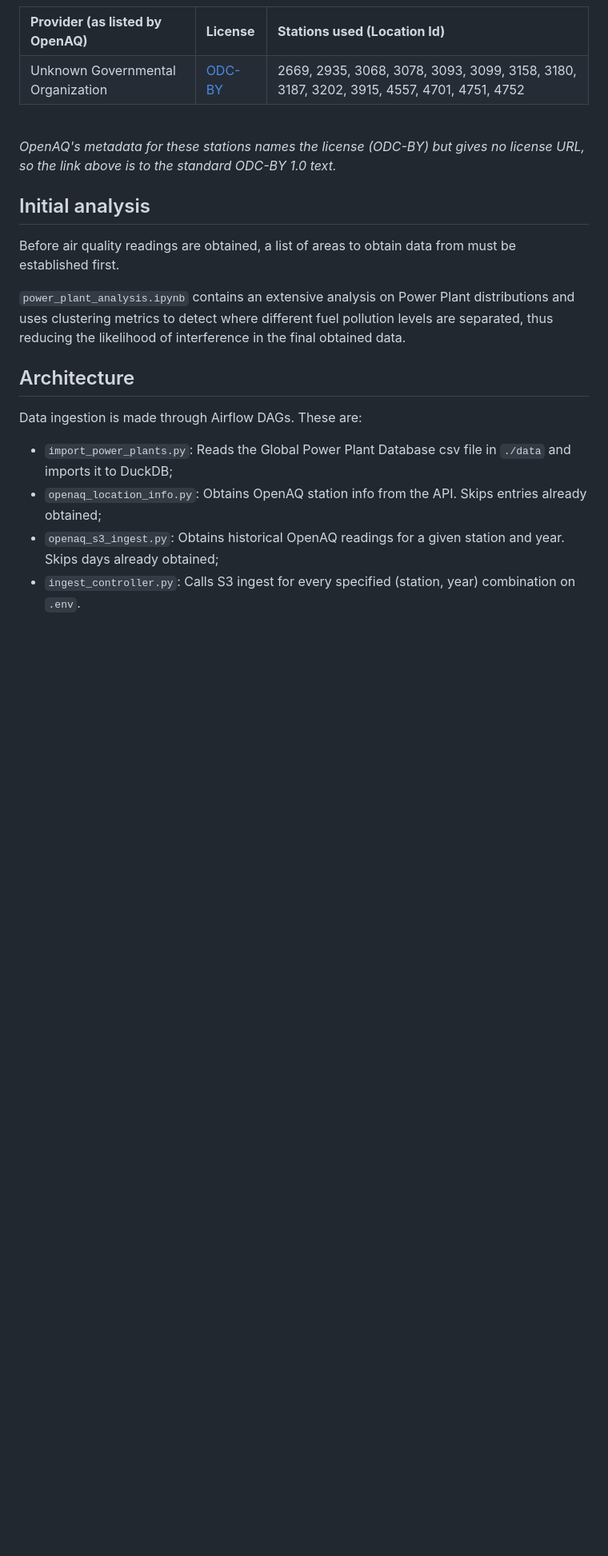
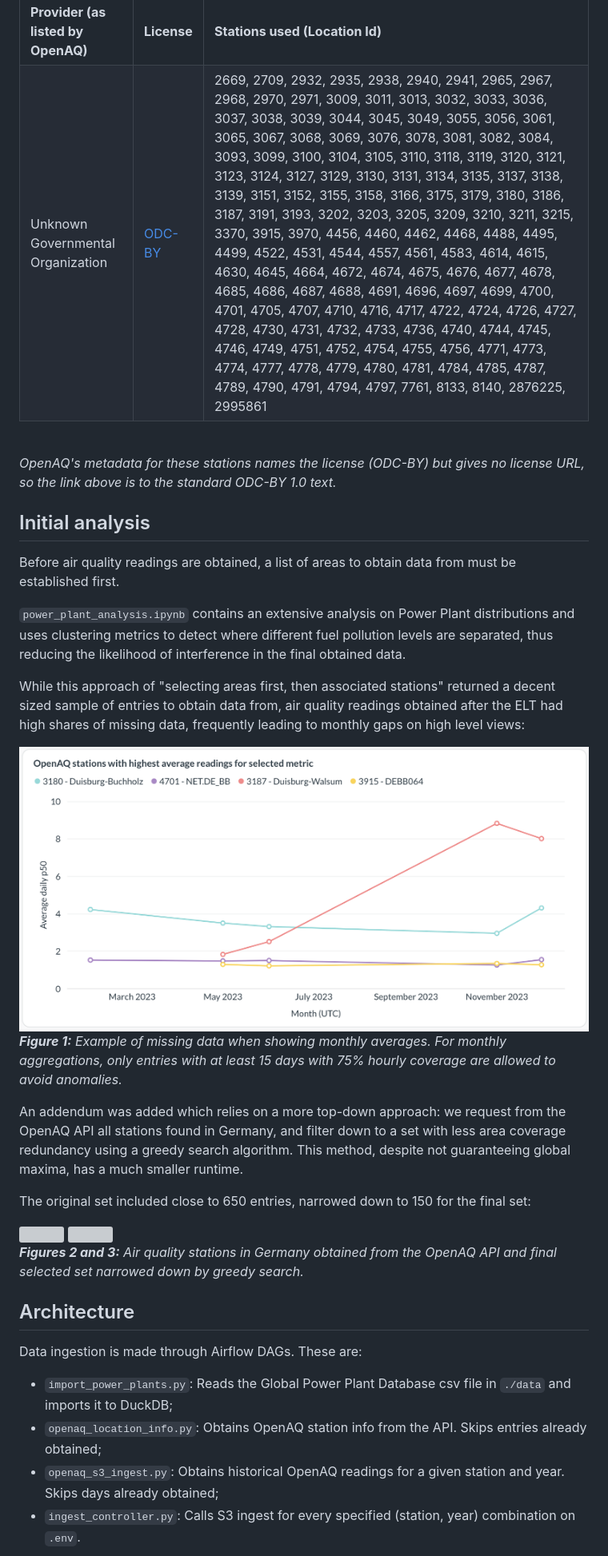
Before and after one commit to jojustleft/energy-air-quality, a Markdown page: README.md, the part around the change. Shown at 80% size. GitHub-like rendering; pictures changed too: media/missing_data_example.png (added); folded sections open; blank space fills up the shorter version; grey boxes are pictures that could not be loaded.

Commit message:
Increase air quality station set and adjustments to ELT

```diff
--- a/README.md
+++ b/README.md
@@ -30,7 +30,7 @@ The ELT and analysis was built using the following OpenAQ data providers
         <tr>
             <td>Unknown Governmental Organization</td>
             <td><a href="https://opendatacommons.org/licenses/by/1-0/">ODC-BY</a></td>
-            <td>2669, 2935, 3068, 3078, 3093, 3099, 3158, 3180, 3187, 3202, 3915, 4557, 4701, 4751, 4752</td>
+            <td>2669, 2709, 2932, 2935, 2938, 2940, 2941, 2965, 2967, 2968, 2970, 2971, 3009, 3011, 3013, 3032, 3033, 3036, 3037, 3038, 3039, 3044, 3045, 3049, 3055, 3056, 3061, 3065, 3067, 3068, 3069, 3076, 3078, 3081, 3082, 3084, 3093, 3099, 3100, 3104, 3105, 3110, 3118, 3119, 3120, 3121, 3123, 3124, 3127, 3129, 3130, 3131, 3134, 3135, 3137, 3138, 3139, 3151, 3152, 3155, 3158, 3166, 3175, 3179, 3180, 3186, 3187, 3191, 3193, 3202, 3203, 3205, 3209, 3210, 3211, 3215, 3370, 3915, 3970, 4456, 4460, 4462, 4468, 4488, 4495, 4499, 4522, 4531, 4544, 4557, 4561, 4583, 4614, 4615, 4630, 4645, 4664, 4672, 4674, 4675, 4676, 4677, 4678, 4685, 4686, 4687, 4688, 4691, 4696, 4697, 4699, 4700, 4701, 4705, 4707, 4710, 4716, 4717, 4722, 4724, 4726, 4727, 4728, 4730, 4731, 4732, 4733, 4736, 4740, 4744, 4745, 4746, 4749, 4751, 4752, 4754, 4755, 4756, 4771, 4773, 4774, 4777, 4778, 4779, 4780, 4781, 4784, 4785, 4787, 4789, 4790, 4791, 4794, 4797, 7761, 8133, 8140, 2876225, 2995861</td>
         </tr>
     </table>
 </details>
@@ -45,6 +45,23 @@ _OpenAQ's metadata for these stations names the license (ODC-BY) but gives no li
 Before air quality readings are obtained, a list of areas to obtain data from must be established first.
 
 `power_plant_analysis.ipynb` contains an extensive analysis on Power Plant distributions and uses clustering metrics to detect where different fuel pollution levels are separated, thus reducing the likelihood of interference in the final obtained data.
+
+While this approach of "selecting areas first, then associated stations" returned a decent sized sample of entries to obtain data from, air quality readings obtained after the ELT had high shares of missing data, frequently leading to monthly gaps on high level views:
+
+![](media/missing_data_example.png)
+<i><b>Figure 1:</b> Example of missing data when showing monthly averages. For monthly aggregations, only entries with at least 15 days with 75% hourly coverage are allowed to avoid anomalies.</i>
+
+An addendum was added which relies on a more top-down approach: we request from the OpenAQ API all stations found in Germany, and filter down to a set with less area coverage redundancy using a greedy search algorithm. This method, despite not guaranteeing global maxima, has a much smaller runtime.
+
+The original set included close to 650 entries, narrowed down to 150 for the final set:
+
+<div style="display: flex">
+    <div style="flex: 1 1 0px">
+        <img src="media/germany_air_quality_all.png" width=49%>
+        <img src="media/germany_air_quality_selected.png" width=49%>
+    </div>
+</div>
+<i><b>Figures 2 and 3:</b> Air quality stations in Germany obtained from the OpenAQ API and final selected set narrowed down by greedy search.</i>
 
 
 ## Architecture
```
Also changed, not shown: 10 other files.
